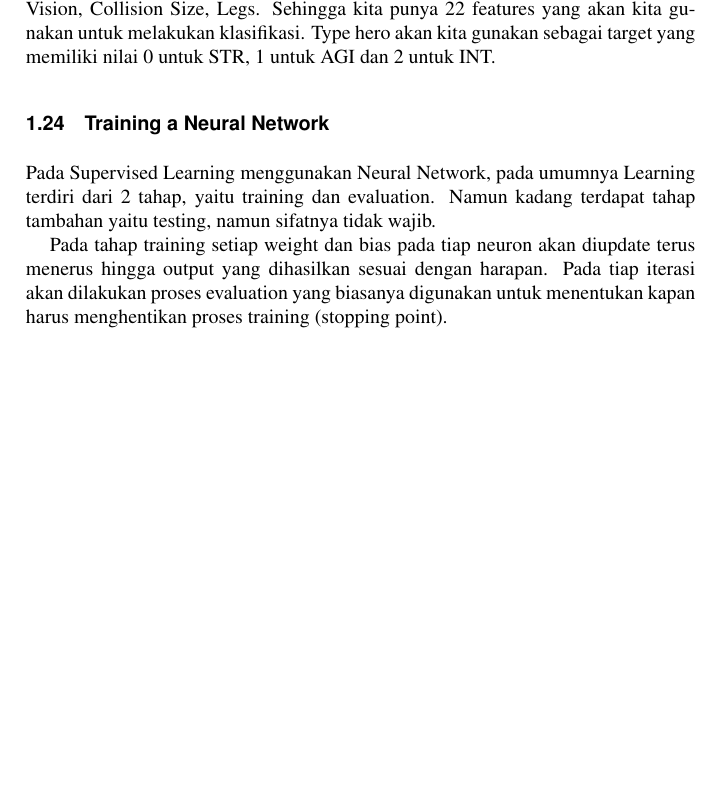
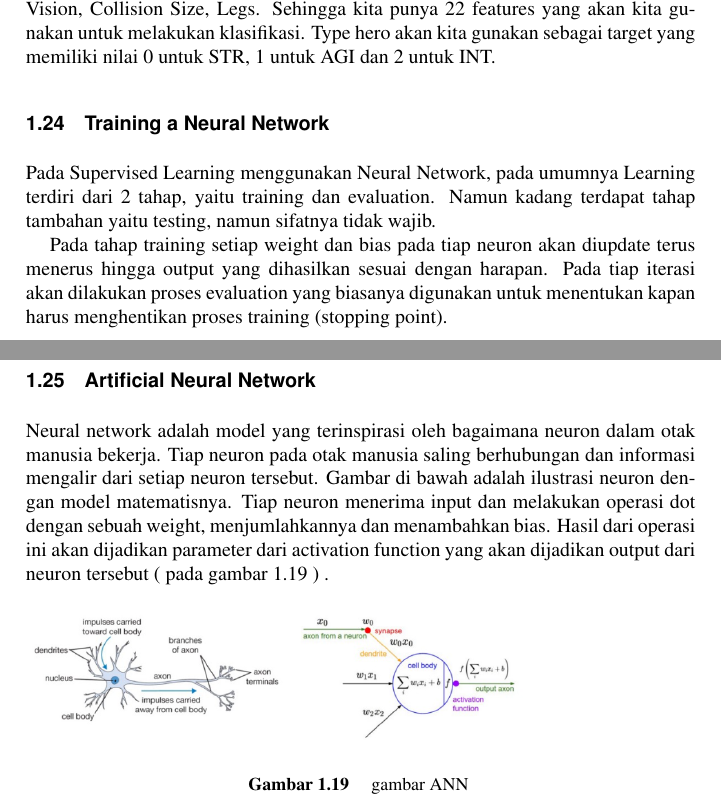
Before and after one commit to BukuInformatika/DeepLearningComputerVision, a LaTeX thesis (main.tex, which reads chapters/introduction.tex): part of page 49 of 58 before the commit and two parts of pages 49 and 50 of 60 after it, the two joined at a grey line, cut so that both start at the same text, the shorter picture padded with empty space. Compiled offline with pdfLaTeX.

Commit message:
buku tomy

```diff
--- a/chapters/introduction.tex
+++ b/chapters/introduction.tex
@@ -379,3 +379,13 @@ Stats yang menurut saya tidak relevan akan kita buang, seperti Day Vision, Night
 Pada Supervised Learning menggunakan Neural Network, pada umumnya Learning terdiri dari 2 tahap, yaitu training dan evaluation. Namun kadang terdapat tahap tambahan yaitu testing, namun sifatnya tidak wajib.
 
 Pada tahap training setiap weight dan bias pada tiap neuron akan diupdate terus menerus hingga output yang dihasilkan sesuai dengan harapan. Pada tiap iterasi akan dilakukan proses evaluation yang biasanya digunakan untuk menentukan kapan harus menghentikan proses training (stopping point).
+
+
+\section{Artificial Neural Network}
+Neural network adalah model yang terinspirasi oleh bagaimana neuron dalam otak manusia bekerja. Tiap neuron pada otak manusia saling berhubungan dan informasi mengalir dari setiap neuron tersebut. Gambar di bawah adalah ilustrasi neuron dengan model matematisnya. Tiap neuron menerima input dan melakukan operasi dot dengan sebuah weight, menjumlahkannya dan menambahkan bias. Hasil dari operasi ini akan dijadikan parameter dari activation function yang akan dijadikan output dari neuron tersebut ( pada gambar \ref{Artificial} ) .
+
+\begin{figure}[!htp]
+	\includegraphics[width=0.75\textwidth]{figures/ArtificialNeuralNetwork.PNG}
+	\caption{gambar ANN }
+	\label{Artificial}
+\end{figure}
```
Also changed, not shown: figures/ArtificialNeuralNetwork.PNG (added), main.pdf.
